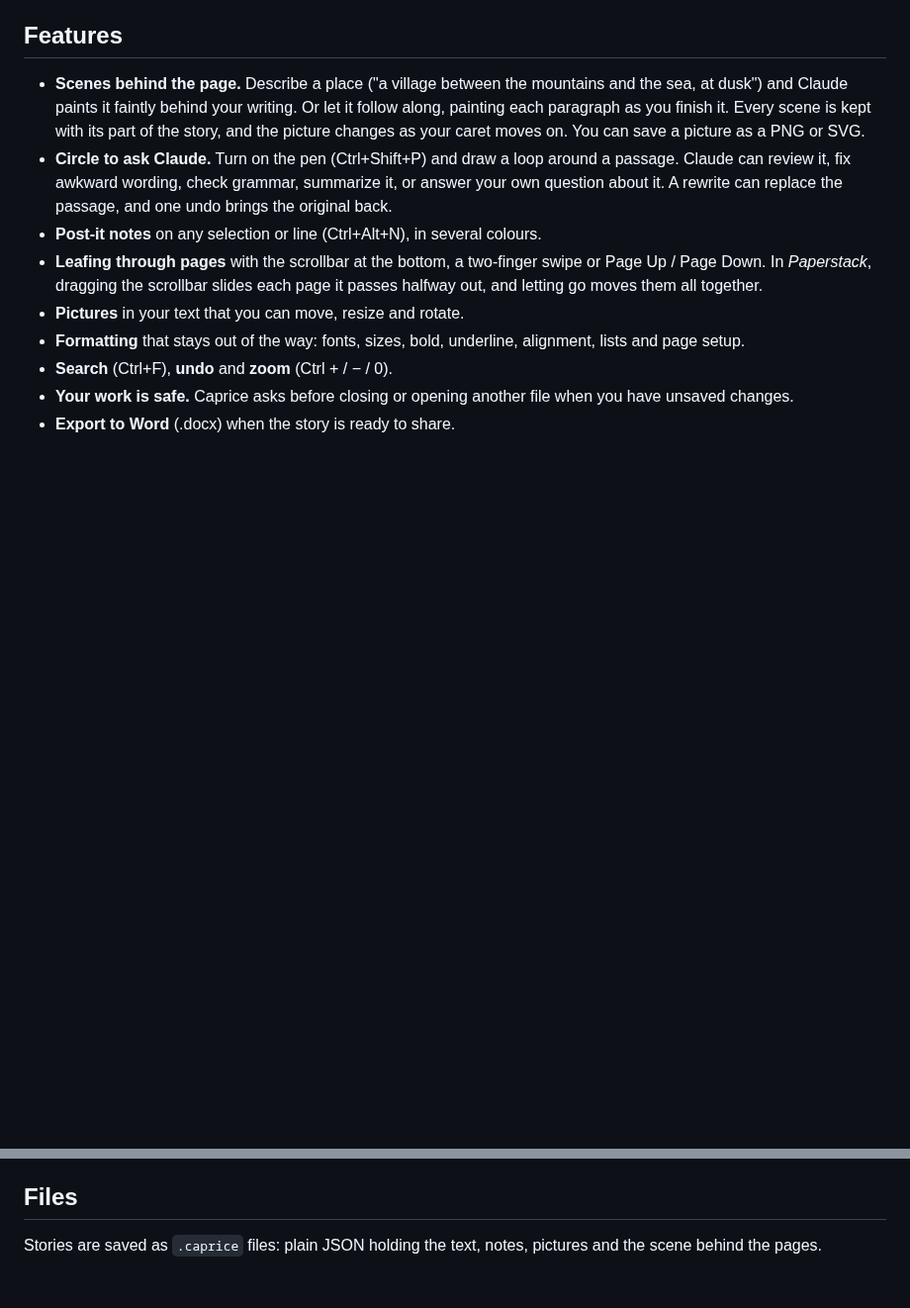
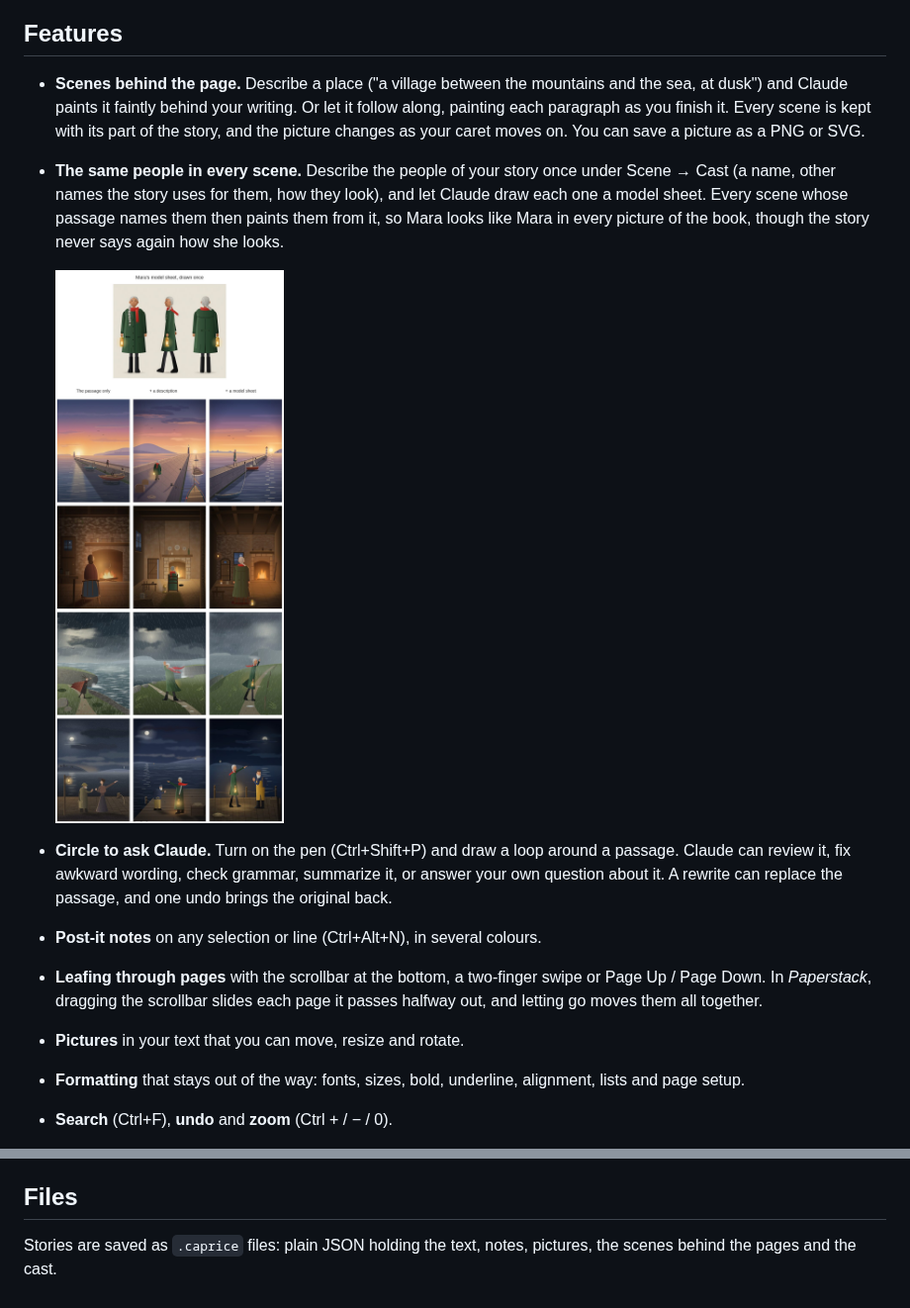
Before and after one commit to AnselmSchaefer/Caprice, a Markdown page: README.md, 2 parts joined by grey strips. Shown at 99% size. Drawn GitHub-style; pictures changed too: assets/cast-example.jpg (added); blank space fills up the shorter version.

```diff
--- a/README.md
+++ b/README.md
@@ -15,6 +15,9 @@ Caprice is a word processor for writing stories, not reports. It gives you real
 ## Features
 
 - **Scenes behind the page.** Describe a place ("a village between the mountains and the sea, at dusk") and Claude paints it faintly behind your writing. Or let it follow along, painting each paragraph as you finish it. Every scene is kept with its part of the story, and the picture changes as your caret moves on. You can save a picture as a PNG or SVG.
+- **The same people in every scene.** Describe the people of your story once under Scene → Cast (a name, other names the story uses for them, how they look), and let Claude draw each one a model sheet. Every scene whose passage names them then paints them from it, so Mara looks like Mara in every picture of the book, though the story never says again how she looks.
+
+  ![Four passages that only name Mara, painted from the passage alone, with her description, and with her model sheet](assets/cast-example.jpg)
 - **Circle to ask Claude.** Turn on the pen (Ctrl+Shift+P) and draw a loop around a passage. Claude can review it, fix awkward wording, check grammar, summarize it, or answer your own question about it. A rewrite can replace the passage, and one undo brings the original back.
 - **Post-it notes** on any selection or line (Ctrl+Alt+N), in several colours.
 - **Leafing through pages** with the scrollbar at the bottom, a two-finger swipe or Page Up / Page Down. In *Paperstack*, dragging the scrollbar slides each page it passes halfway out, and letting go moves them all together.
@@ -44,4 +47,4 @@ The scene painting and the pen use [Claude Code](https://claude.com/claude-code)
 
 ## Files
 
-Stories are saved as `.caprice` files: plain JSON holding the text, notes, pictures and the scene behind the pages.
+Stories are saved as `.caprice` files: plain JSON holding the text, notes, pictures, the scenes behind the pages and the cast.
```
Also changed, not shown: ARCHITECTURE.md (+49 -7 lines), 5 other files.
